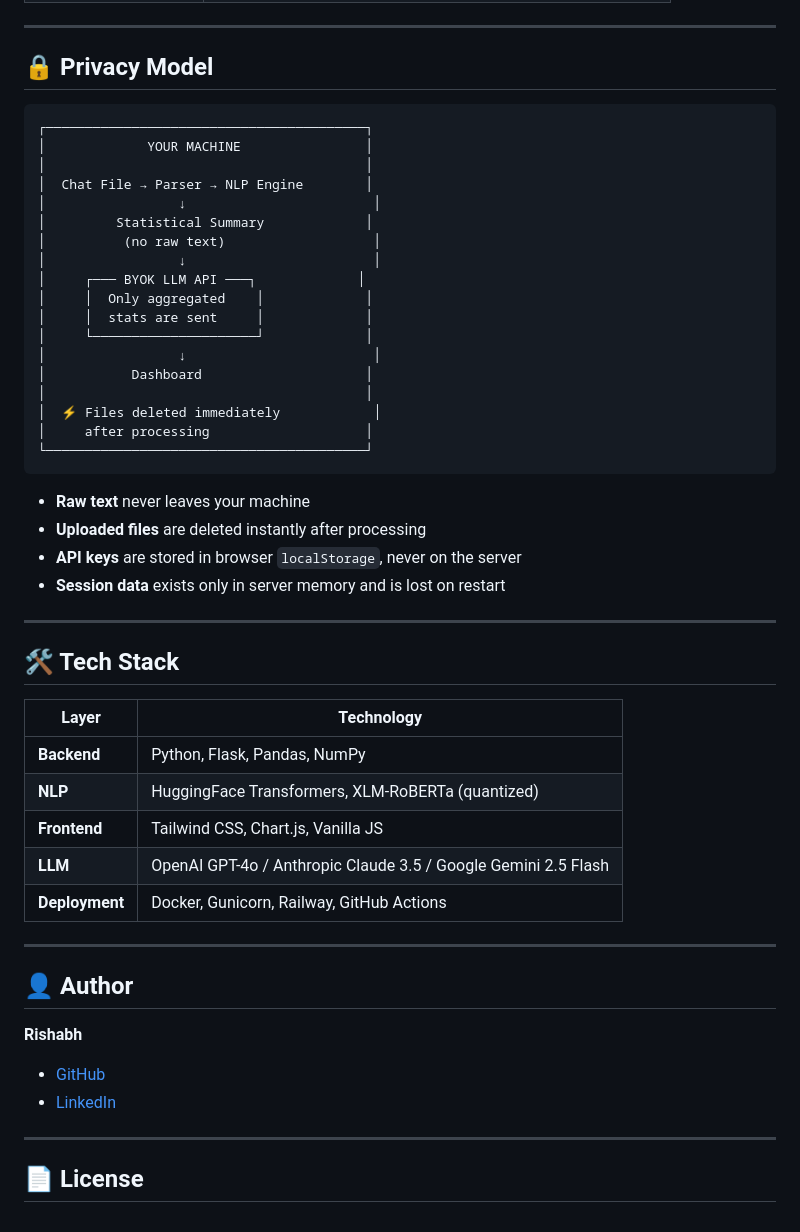
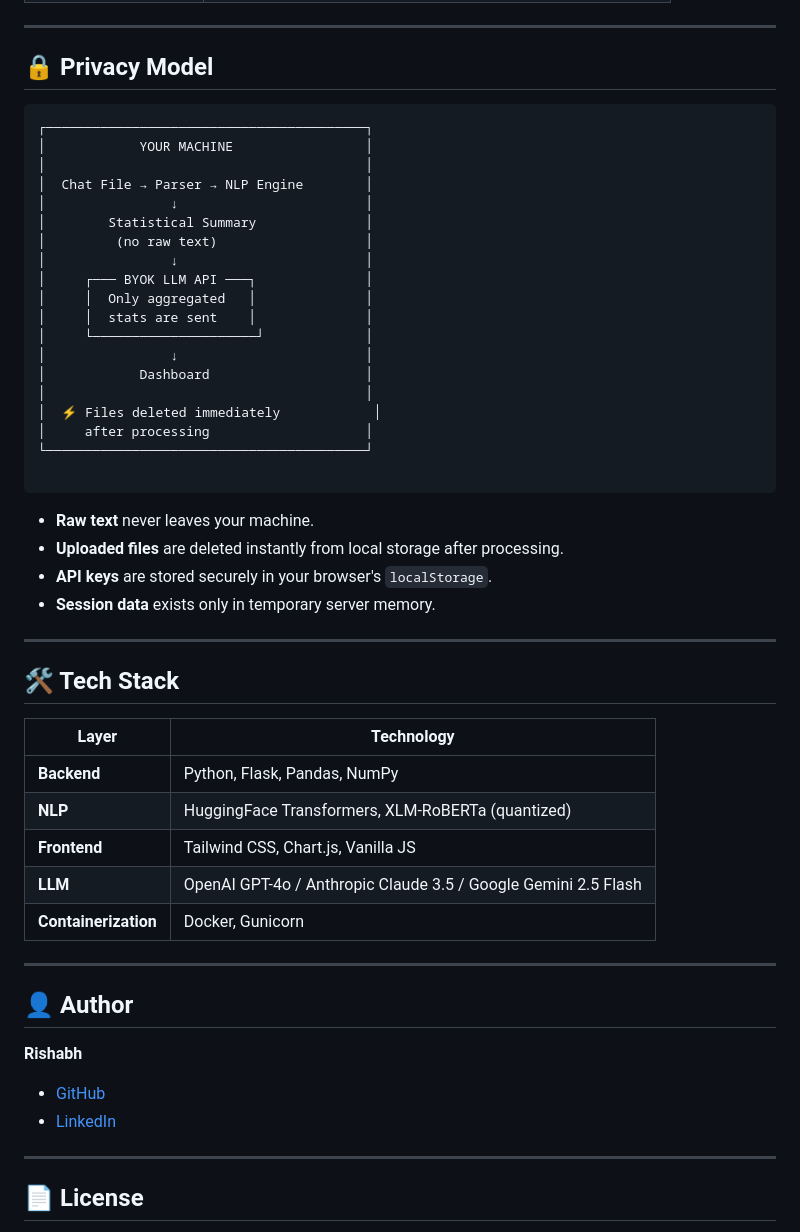
Before and after one commit to rixabhh/TheAlgorithm, a Markdown page: README.md, the part around one of its changes. Drawn GitHub-style.

````diff
--- a/README.md
+++ b/README.md
@@ -196,51 +178,53 @@ The included GitHub Actions pipeline (`.github/workflows/ci.yml`) runs on every
 
 ## 🔒 Privacy Model
 
-```
+```text
 ┌─────────────────────────────────────────┐
-│             YOUR MACHINE                │
+│            YOUR MACHINE                 │
 │                                         │
 │  Chat File → Parser → NLP Engine        │
-│                 ↓                        │
-│         Statistical Summary             │
-│          (no raw text)                   │
-│                 ↓                        │
-│     ┌─── BYOK LLM API ───┐             │
-│     │  Only aggregated    │             │
-│     │  stats are sent     │             │
+│                ↓                        │
+│        Statistical Summary              │
+│         (no raw text)                   │
+│                ↓                        │
+│     ┌─── BYOK LLM API ───┐              │
+│     │  Only aggregated   │              │
+│     │  stats are sent    │              │
 │     └─────────────────────┘             │
-│                 ↓                        │
-│           Dashboard                     │
+│                ↓                        │
+│            Dashboard                    │
 │                                         │
 │  ⚡ Files deleted immediately            │
 │     after processing                    │
 └─────────────────────────────────────────┘
+
 ```
 
-- **Raw text** never leaves your machine
-- **Uploaded files** are deleted instantly after processing
-- **API keys** are stored in browser `localStorage`, never on the server
-- **Session data** exists only in server memory and is lost on restart
+* **Raw text** never leaves your machine.
+* **Uploaded files** are deleted instantly from local storage after processing.
+* **API keys** are stored securely in your browser's `localStorage`.
+* **Session data** exists only in temporary server memory.
 
 ---
 
 ## 🛠️ Tech Stack
 
 | Layer | Technology |
-|---|---|
+| --- | --- |
 | **Backend** | Python, Flask, Pandas, NumPy |
 | **NLP** | HuggingFace Transformers, XLM-RoBERTa (quantized) |
 | **Frontend** | Tailwind CSS, Chart.js, Vanilla JS |
 | **LLM** | OpenAI GPT-4o / Anthropic Claude 3.5 / Google Gemini 2.5 Flash |
-| **Deployment** | Docker, Gunicorn, Railway, GitHub Actions |
+| **Containerization** | Docker, Gunicorn |
 
 ---
 
 ## 👤 Author
 
 **Rishabh**
-- [GitHub](https://github.com/rixabhh)
-- [LinkedIn](https://www.linkedin.com/in/rishabbh/)
+
+* [GitHub](https://github.com/rixabhh)
+* [LinkedIn](https://www.linkedin.com/in/rishabbh/)
 
 ---
 
````
Also changed, not shown: other parts of README.md (+60 -76 lines).
